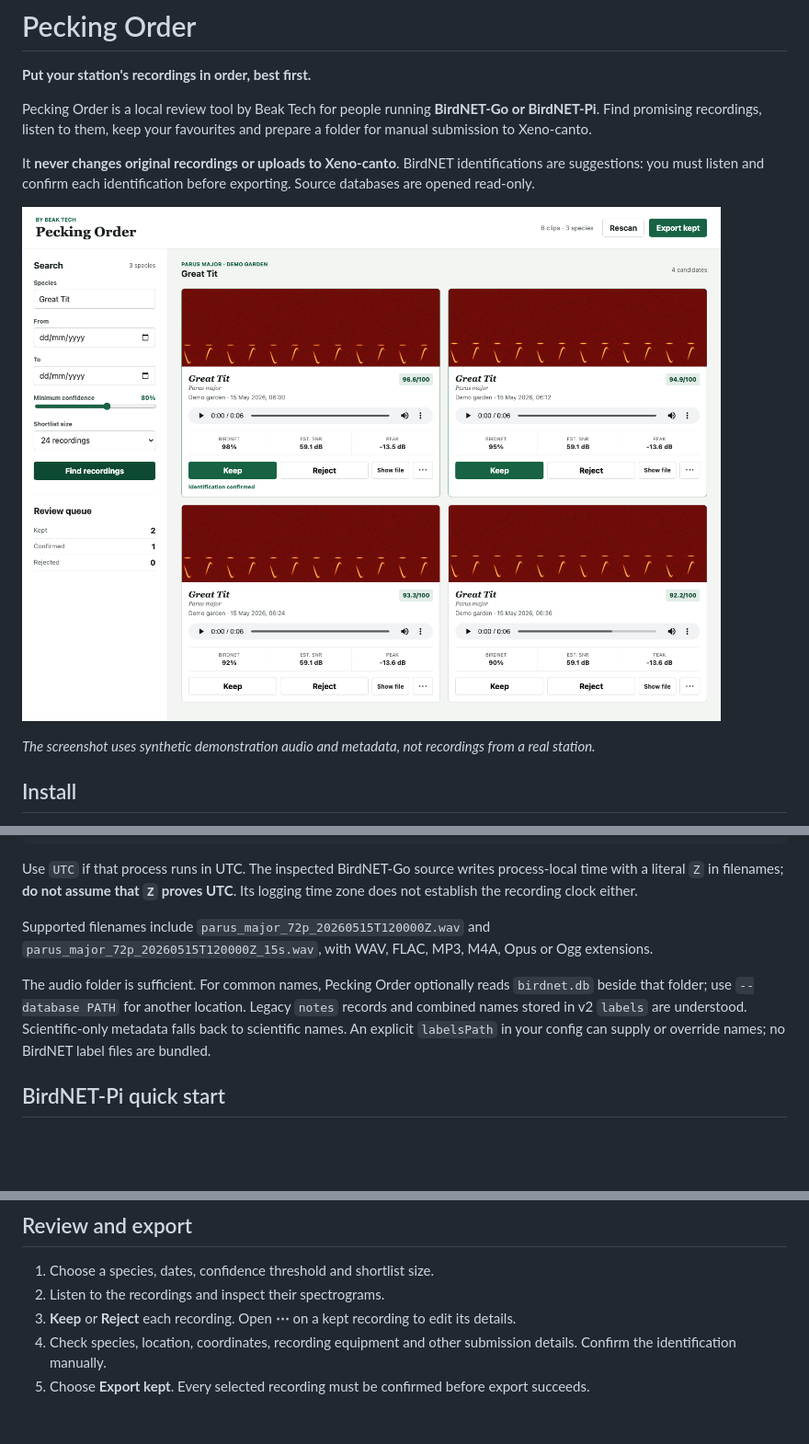
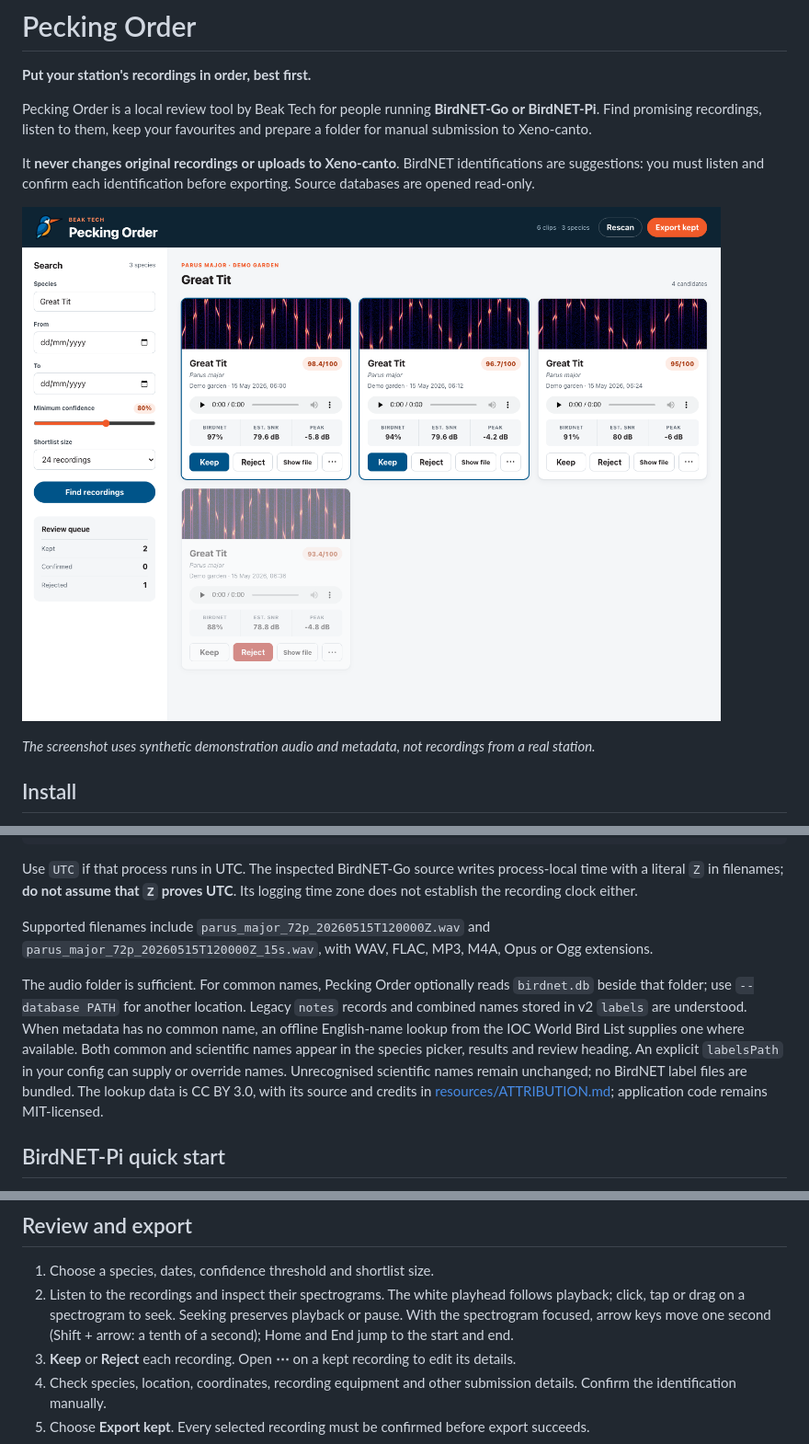
Before and after one commit to beaktech/pecking-order, a Markdown page: README.md, 3 parts joined by grey strips. Shown: that part at 92% size. GitHub-like rendering; pictures changed too: docs/screenshot.png; blank space fills up the shorter version.

Commit message:
Redesign recording cards and add species and playback controls

```diff
--- a/README.md
+++ b/README.md
@@ -58,7 +58,7 @@ Use `UTC` if that process runs in UTC. The inspected BirdNET-Go source writes pr
 
 Supported filenames include `parus_major_72p_20260515T120000Z.wav` and `parus_major_72p_20260515T120000Z_15s.wav`, with WAV, FLAC, MP3, M4A, Opus or Ogg extensions.
 
-The audio folder is sufficient. For common names, Pecking Order optionally reads `birdnet.db` beside that folder; use `--database PATH` for another location. Legacy `notes` records and combined names stored in v2 `labels` are understood. Scientific-only metadata falls back to scientific names. An explicit `labelsPath` in your config can supply or override names; no BirdNET label files are bundled.
+The audio folder is sufficient. For common names, Pecking Order optionally reads `birdnet.db` beside that folder; use `--database PATH` for another location. Legacy `notes` records and combined names stored in v2 `labels` are understood. When metadata has no common name, an offline English-name lookup from the IOC World Bird List supplies one where available. Both common and scientific names appear in the species picker, results and review heading. An explicit `labelsPath` in your config can supply or override names. Unrecognised scientific names remain unchanged; no BirdNET label files are bundled. The lookup data is CC BY 3.0, with its source and credits in [resources/ATTRIBUTION.md](resources/ATTRIBUTION.md); application code remains MIT-licensed.
 
 ## BirdNET-Pi quick start
 
@@ -95,7 +95,7 @@ Local tests and installed-package checks pass on macOS with Node 22.13.0 and 24.
 ## Review and export
 
 1. Choose a species, dates, confidence threshold and shortlist size.
-2. Listen to the recordings and inspect their spectrograms.
+2. Listen to the recordings and inspect their spectrograms. The white playhead follows playback; click, tap or drag on a spectrogram to seek. Seeking preserves playback or pause. With the spectrogram focused, arrow keys move one second (Shift + arrow: a tenth of a second); Home and End jump to the start and end.
 3. **Keep** or **Reject** each recording. Open **⋯** on a kept recording to edit its details.
 4. Check species, location, coordinates, recording equipment and other submission details. Confirm the identification manually.
 5. Choose **Export kept**. Every selected recording must be confirmed before export succeeds.
```
Also changed, not shown: CHANGELOG.md (+6 -4 lines), public/logo.png (added), 6 other files.
